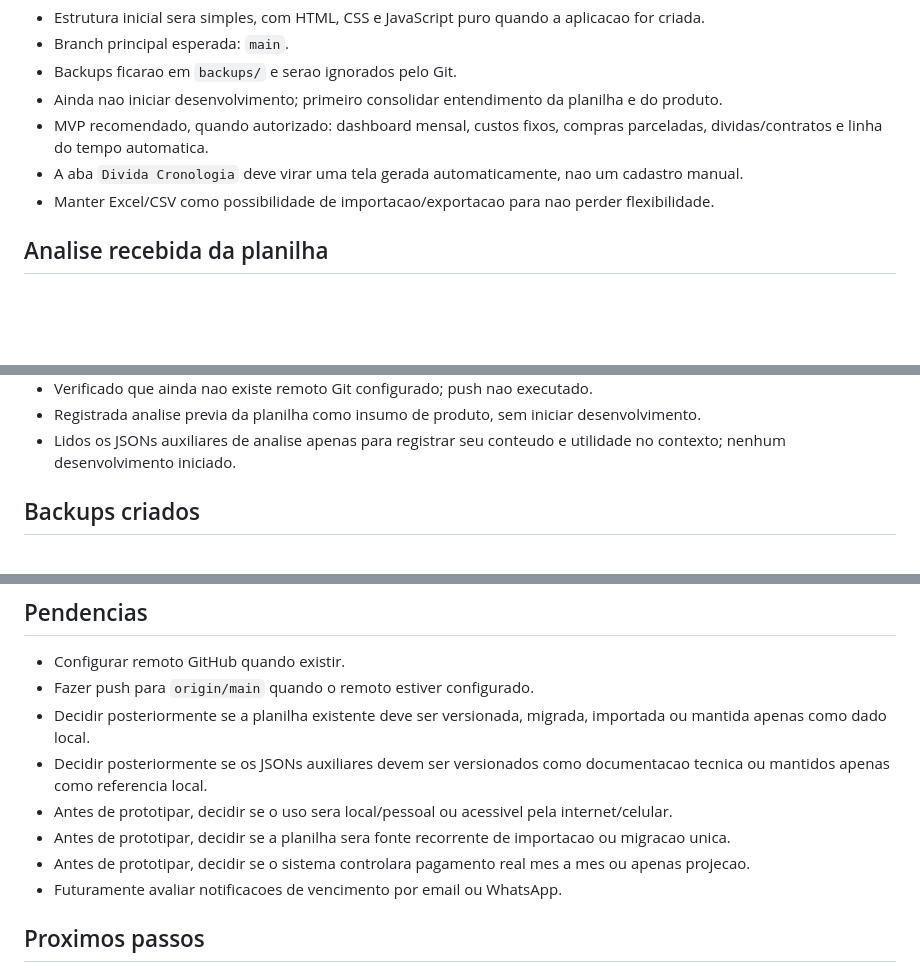
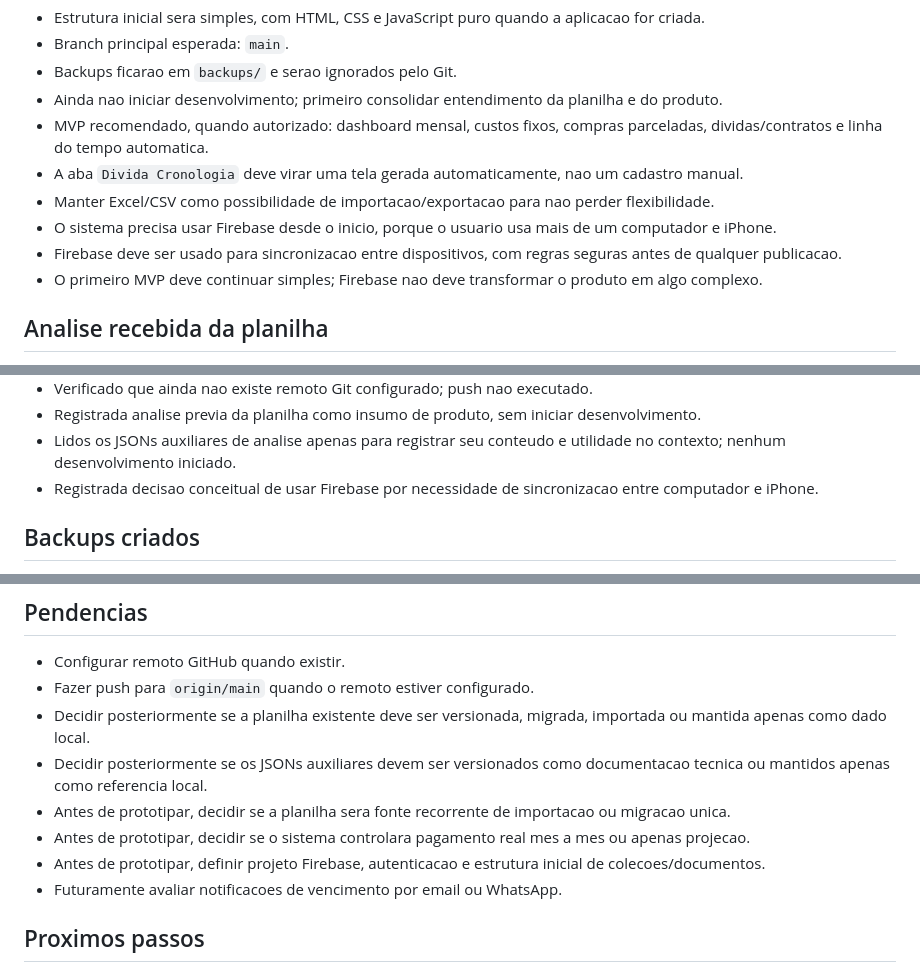
Before and after one commit to knowkup/orcamento-mensal, a Markdown page: CONTEXTO.md, 3 parts joined by grey strips. Drawn GitHub-style; blank space fills up the shorter version.

Commit message:
docs: define firebase para sincronizacao

```diff
--- a/CONTEXTO.md
+++ b/CONTEXTO.md
@@ -29,6 +29,9 @@ Data inicial: 2026-05-24
 - MVP recomendado, quando autorizado: dashboard mensal, custos fixos, compras parceladas, dividas/contratos e linha do tempo automatica.
 - A aba `Divida Cronologia` deve virar uma tela gerada automaticamente, nao um cadastro manual.
 - Manter Excel/CSV como possibilidade de importacao/exportacao para nao perder flexibilidade.
+- O sistema precisa usar Firebase desde o inicio, porque o usuario usa mais de um computador e iPhone.
+- Firebase deve ser usado para sincronizacao entre dispositivos, com regras seguras antes de qualquer publicacao.
+- O primeiro MVP deve continuar simples; Firebase nao deve transformar o produto em algo complexo.
 
 ## Analise recebida da planilha
 
@@ -70,6 +73,7 @@ Data inicial: 2026-05-24
 - Verificado que ainda nao existe remoto Git configurado; push nao executado.
 - Registrada analise previa da planilha como insumo de produto, sem iniciar desenvolvimento.
 - Lidos os JSONs auxiliares de analise apenas para registrar seu conteudo e utilidade no contexto; nenhum desenvolvimento iniciado.
+- Registrada decisao conceitual de usar Firebase por necessidade de sincronizacao entre computador e iPhone.
 
 ## Backups criados
 
@@ -99,9 +103,9 @@ Data inicial: 2026-05-24
 - Fazer push para `origin/main` quando o remoto estiver configurado.
 - Decidir posteriormente se a planilha existente deve ser versionada, migrada, importada ou mantida apenas como dado local.
 - Decidir posteriormente se os JSONs auxiliares devem ser versionados como documentacao tecnica ou mantidos apenas como referencia local.
-- Antes de prototipar, decidir se o uso sera local/pessoal ou acessivel pela internet/celular.
 - Antes de prototipar, decidir se a planilha sera fonte recorrente de importacao ou migracao unica.
 - Antes de prototipar, decidir se o sistema controlara pagamento real mes a mes ou apenas projecao.
+- Antes de prototipar, definir projeto Firebase, autenticacao e estrutura inicial de colecoes/documentos.
 - Futuramente avaliar notificacoes de vencimento por email ou WhatsApp.
 
 ## Proximos passos
```
